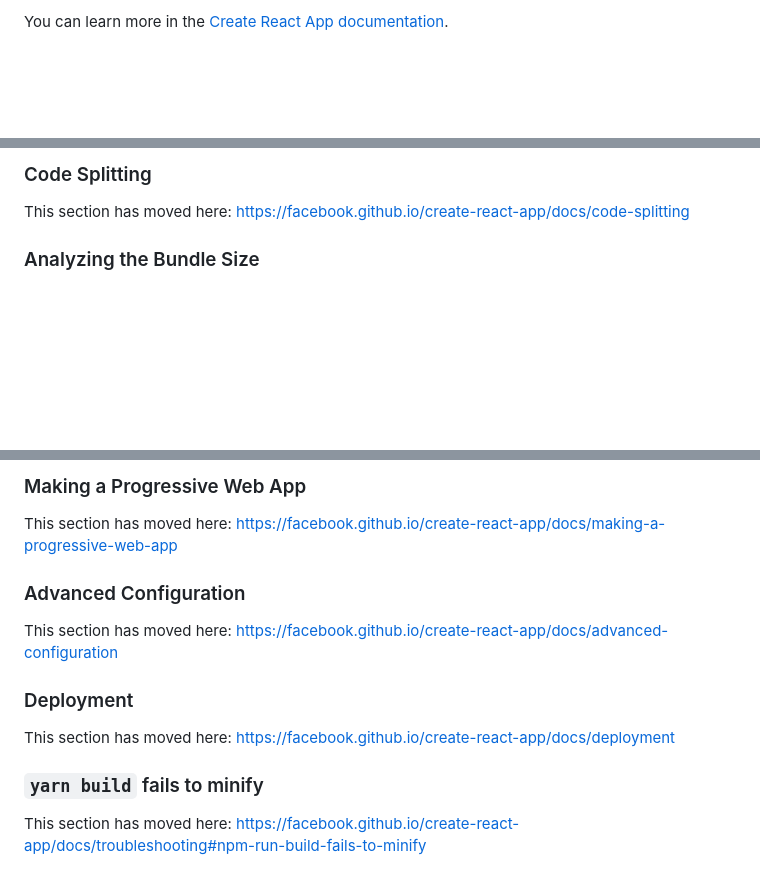
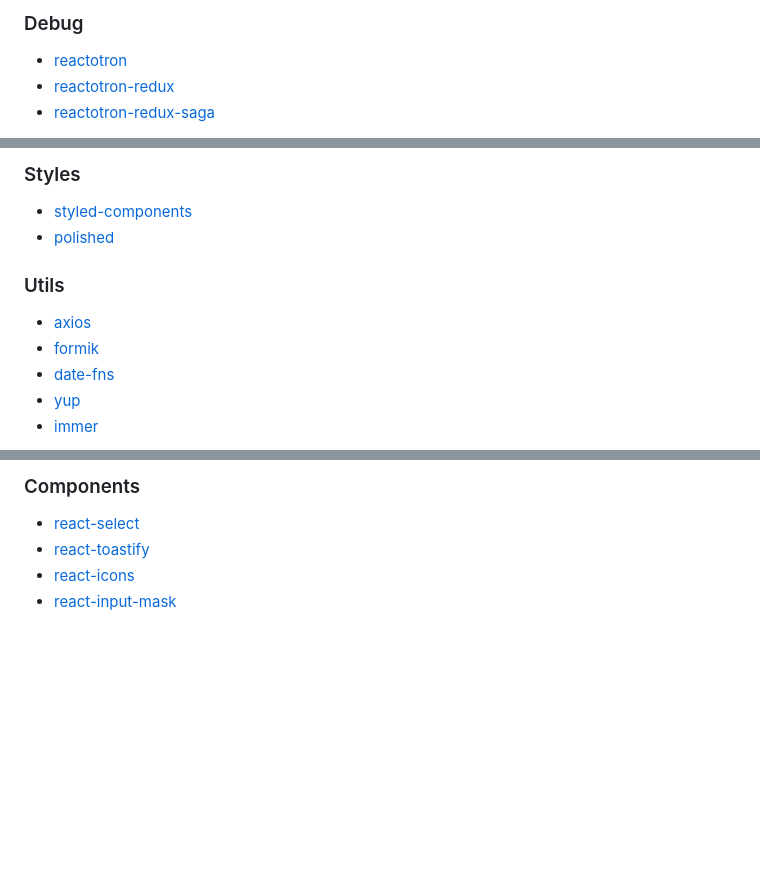
Before and after one commit to f-maia/FastFeet, a Markdown page: frontend/README.md, 3 parts joined by grey strips. Drawn GitHub-style; blank space fills up the shorter version.

```diff
--- a/frontend/README.md
+++ b/frontend/README.md
@@ -41,3 +68,6 @@ You don’t have to ever use `eject`. The curated feature set is suitable for sm
 
-You can learn more in the [Create React App documentation](https://facebook.github.io/create-react-app/docs/getting-started).
+### Debug
+- [reactotron][309]
+- [reactotron-redux][310]
+- [reactotron-redux-saga][311]
 
@@ -45,7 +77,15 @@ To learn React, check out the [React documentation](https://reactjs.org/).
 
-### Code Splitting
+### Styles
+- [styled-components][312]
+- [polished][313]
 
-This section has moved here: https://facebook.github.io/create-react-app/docs/code-splitting
+[312]: https://styled-components.com/
+[313]: https://github.com/styled-components/polished
 
-### Analyzing the Bundle Size
+### Utils
+- [axios][314]
+- [formik][315]
+- [date-fns][316]
+- [yup][317]
+- [immer][318]
 
@@ -53,16 +97,11 @@ This section has moved here: https://facebook.github.io/create-react-app/docs/an
 
-### Making a Progressive Web App
+### Components
+- [react-select][319]
+- [react-toastify][320]
+- [react-icons][321]
+- [react-input-mask][322]
 
-This section has moved here: https://facebook.github.io/create-react-app/docs/making-a-progressive-web-app
-
-### Advanced Configuration
-
-This section has moved here: https://facebook.github.io/create-react-app/docs/advanced-configuration
-
-### Deployment
-
-This section has moved here: https://facebook.github.io/create-react-app/docs/deployment
-
-### `yarn build` fails to minify
-
-This section has moved here: https://facebook.github.io/create-react-app/docs/troubleshooting#npm-run-build-fails-to-minify
+[319]: https://react-select.com/home
+[320]: https://github.com/fkhadra/react-toastify
+[321]: https://react-icons.netlify.app/#/
+[322]: https://github.com/sanniassin/react-input-mask
```
Also changed, not shown: other parts of frontend/README.md (+58 -25 lines), README.MD (+85 -0 lines), backend/README.md (added, +195 -0 lines), mobile/README.md (added, +118 -0 lines), .github/backend.png (added), .github/fastfeet.png (added), .github/frontend.png (added), .github/mobile.png (added), 1 other file.
